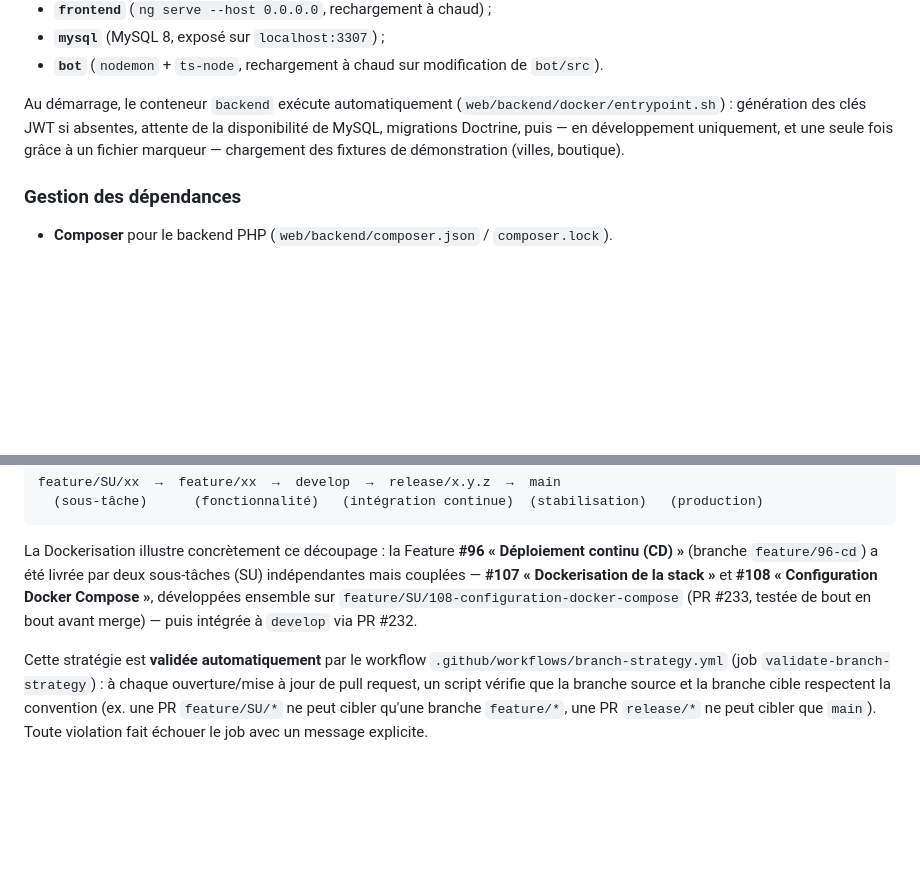
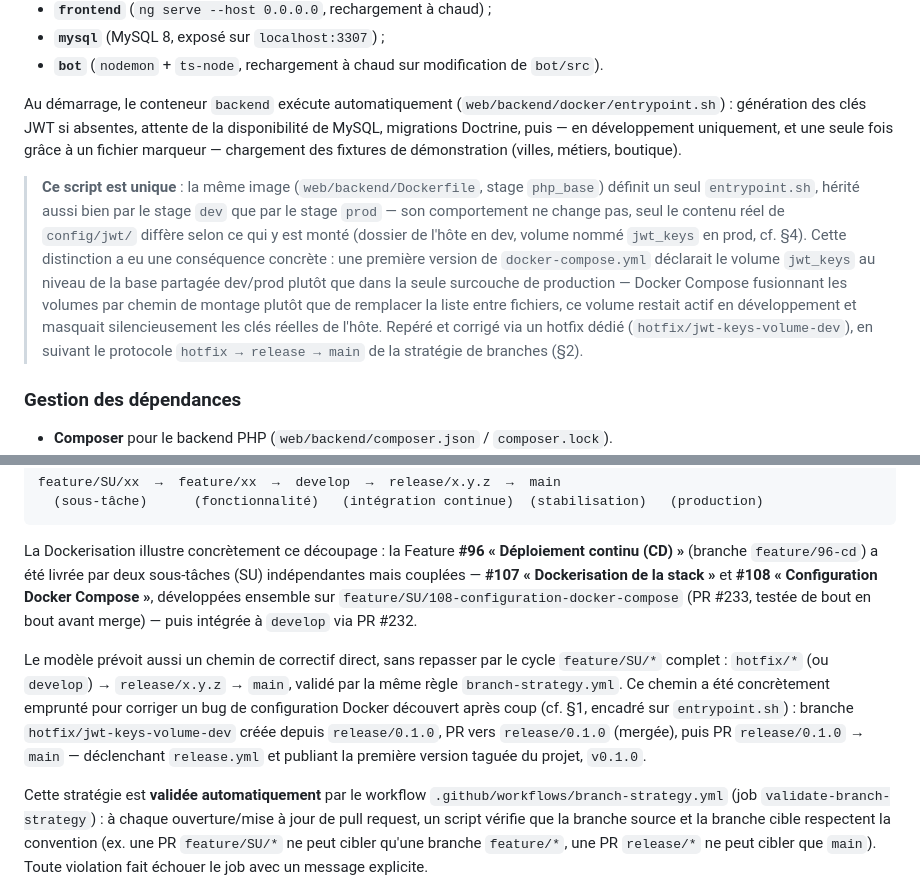
Before and after one commit to Mazlai/MazWorld, a Markdown page: docs/C2.1.1-environnement-deploiement.md, 2 parts joined by grey strips. GitHub-like rendering; blank space fills up the shorter version.

Commit message:
docs(rncp): clarifier entrypoint.sh (dev/prod) et le chemin hotfix→release→main
Précise que le même entrypoint.sh sert au dev et à la prod (seul le
montage de config/jwt/ diffère), documente le bug jwt_keys découvert et
corrigé via hotfix/jwt-keys-volume-dev, et ajoute le chemin hotfix dans
la description de la stratégie de branches (§2). Complète aussi la liste
des fixtures chargées (villes, métiers, boutique — CityJob manquait).

````diff
--- a/docs/C2.1.1-environnement-deploiement.md
+++ b/docs/C2.1.1-environnement-deploiement.md
@@ -35,7 +35,9 @@ fusionne automatiquement `docker-compose.yml` (topologie commune) et `docker-com
 - **`mysql`** (MySQL 8, exposé sur `localhost:3307`) ;
 - **`bot`** (`nodemon` + `ts-node`, rechargement à chaud sur modification de `bot/src`).
 
-Au démarrage, le conteneur `backend` exécute automatiquement (`web/backend/docker/entrypoint.sh`) : génération des clés JWT si absentes, attente de la disponibilité de MySQL, migrations Doctrine, puis — en développement uniquement, et une seule fois grâce à un fichier marqueur — chargement des fixtures de démonstration (villes, boutique).
+Au démarrage, le conteneur `backend` exécute automatiquement (`web/backend/docker/entrypoint.sh`) : génération des clés JWT si absentes, attente de la disponibilité de MySQL, migrations Doctrine, puis — en développement uniquement, et une seule fois grâce à un fichier marqueur — chargement des fixtures de démonstration (villes, métiers, boutique).
+
+> **Ce script est unique** : la même image (`web/backend/Dockerfile`, stage `php_base`) définit un seul `entrypoint.sh`, hérité aussi bien par le stage `dev` que par le stage `prod` — son comportement ne change pas, seul le contenu réel de `config/jwt/` diffère selon ce qui y est monté (dossier de l'hôte en dev, volume nommé `jwt_keys` en prod, cf. §4). Cette distinction a eu une conséquence concrète : une première version de `docker-compose.yml` déclarait le volume `jwt_keys` au niveau de la base partagée dev/prod plutôt que dans la seule surcouche de production — Docker Compose fusionnant les volumes par chemin de montage plutôt que de remplacer la liste entre fichiers, ce volume restait actif en développement et masquait silencieusement les clés réelles de l'hôte. Repéré et corrigé via un hotfix dédié (`hotfix/jwt-keys-volume-dev`), en suivant le protocole `hotfix → release → main` de la stratégie de branches (§2).
 
 ### Gestion des dépendances
 
@@ -54,6 +56,8 @@ feature/SU/xx  →  feature/xx  →  develop  →  release/x.y.z  →  main
 ```
 
 La Dockerisation illustre concrètement ce découpage : la Feature **#96 « Déploiement continu (CD) »** (branche `feature/96-cd`) a été livrée par deux sous-tâches (SU) indépendantes mais couplées — **#107 « Dockerisation de la stack »** et **#108 « Configuration Docker Compose »**, développées ensemble sur `feature/SU/108-configuration-docker-compose` (PR #233, testée de bout en bout avant merge) — puis intégrée à `develop` via PR #232.
+
+Le modèle prévoit aussi un chemin de correctif direct, sans repasser par le cycle `feature/SU/*` complet : `hotfix/*` (ou `develop`) → `release/x.y.z` → `main`, validé par la même règle `branch-strategy.yml`. Ce chemin a été concrètement emprunté pour corriger un bug de configuration Docker découvert après coup (cf. §1, encadré sur `entrypoint.sh`) : branche `hotfix/jwt-keys-volume-dev` créée depuis `release/0.1.0`, PR vers `release/0.1.0` (mergée), puis PR `release/0.1.0` → `main` — déclenchant `release.yml` et publiant la première version taguée du projet, `v0.1.0`.
 
 Cette stratégie est **validée automatiquement** par le workflow `.github/workflows/branch-strategy.yml` (job `validate-branch-strategy`) : à chaque ouverture/mise à jour de pull request, un script vérifie que la branche source et la branche cible respectent la convention (ex. une PR `feature/SU/*` ne peut cibler qu'une branche `feature/*`, une PR `release/*` ne peut cibler que `main`). Toute violation fait échouer le job avec un message explicite.
 
````
